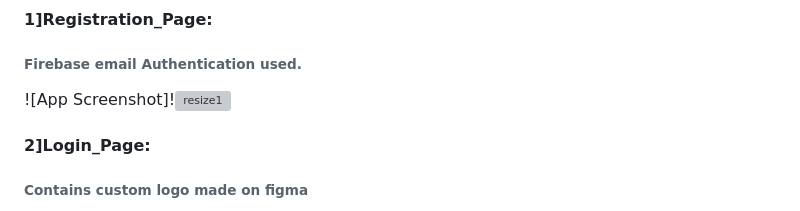
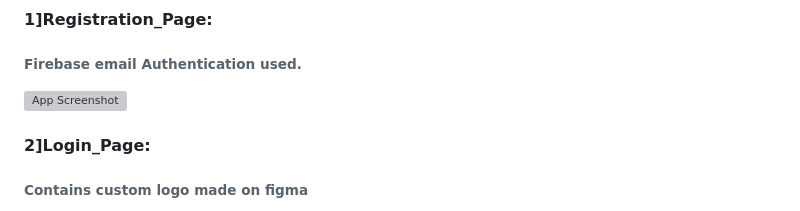
Before and after one commit to jaikrushna/ShopIt, a Markdown page: README.md, the part around the change. Drawn GitHub-style; grey boxes are pictures that could not be loaded.

```diff
--- a/README.md
+++ b/README.md
@@ -9,7 +9,7 @@ Idea behind this application is to deliver the things to the users or customers
 
 #### 1]Registration_Page:
 ###### Firebase email Authentication used.
-![App Screenshot]!![resize1](https://user-images.githubusercontent.com/86294906/218170606-36a1aa81-3785-4ca9-834e-ad213768cb9e.jpg)
+![App Screenshot](https://user-images.githubusercontent.com/86294906/218170606-36a1aa81-3785-4ca9-834e-ad213768cb9e.jpg)
 
 
 #### 2]Login_Page:
```
